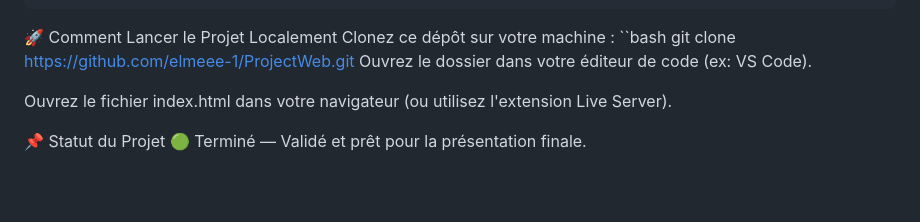
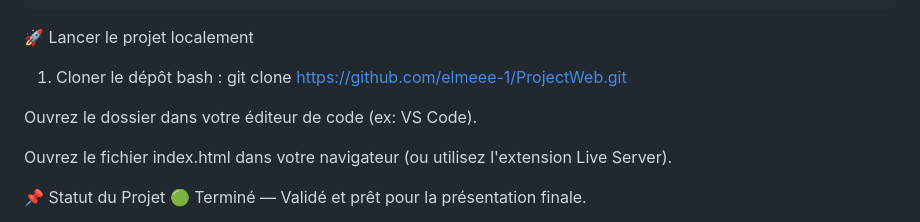
Before and after one commit to elmeee-1/ProjectWeb, a Markdown page: README.md, the part around the change. Drawn GitHub-style; blank space fills up the shorter version.

Commit message:
VERSION FINAL

````diff
--- a/README.md
+++ b/README.md
@@ -46,10 +46,10 @@ ProjectWeb/
 │   └── script.js            # Logique du mode sombre, lightbox et interactions
 └── Picturs/                 # Médias optimisés (images, vidéos, thumbnails)
 ```
-🚀 Comment Lancer le Projet Localement
-Clonez ce dépôt sur votre machine :
-``bash
-   git clone https://github.com/elmeee-1/ProjectWeb.git
+🚀 Lancer le projet localement
+1. Cloner le dépôt
+bash : git clone https://github.com/elmeee-1/ProjectWeb.git
+
 Ouvrez le dossier dans votre éditeur de code (ex: VS Code).
 
 Ouvrez le fichier index.html dans votre navigateur (ou utilisez l'extension Live Server).
````
